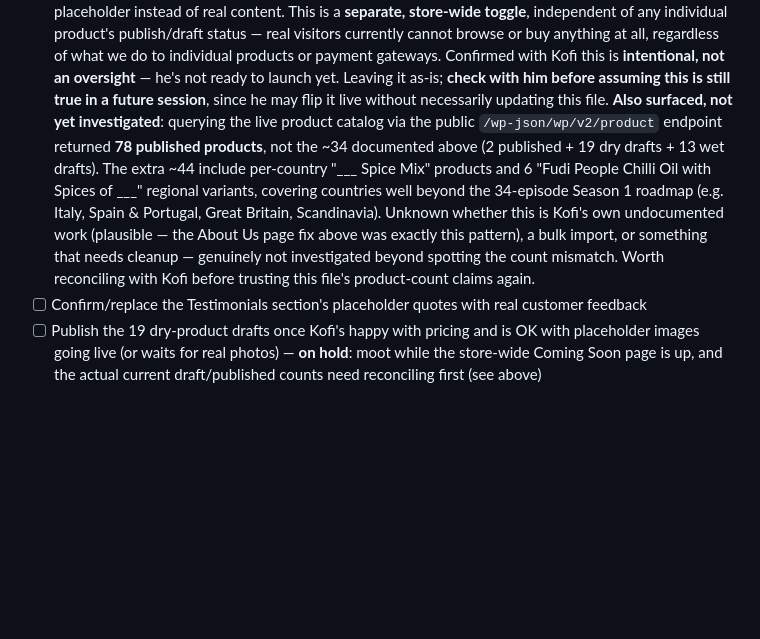
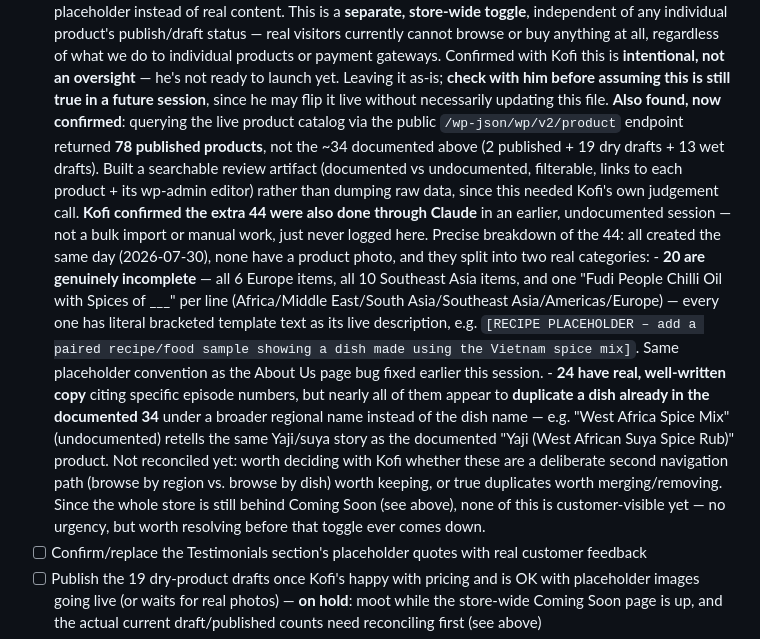
Before and after one commit to KGBONSE/SpicesOftheWorld, a Markdown page: spicesOftheWorld/docs/open-tasks.md, the part around the change. Rendered like a GitHub page; blank space fills up the shorter version.

Commit message:
Confirm the 44 undocumented products were built via Claude, detail split
Kofi confirmed the extra products found in the catalog audit were done
in an earlier, unlogged Claude session. Recorded the precise breakdown:
20 are genuinely incomplete placeholder scaffolding (Europe/Southeast
Asia lines + one Chilli Oil variant per line), 24 have real copy but
mostly duplicate a dish already in the documented 34 under a regional
name instead.

Co-Authored-By: Claude Sonnet 5 <noreply@anthropic.com>

```diff
--- a/spicesOftheWorld/docs/open-tasks.md
+++ b/spicesOftheWorld/docs/open-tasks.md
@@ -455,19 +455,37 @@ not just drafted-copy handoff docs.
       launch yet. Leaving it as-is; **check with him before assuming this
       is still true in a future session**, since he may flip it live
       without necessarily updating this file.
-      **Also surfaced, not yet investigated**: querying the live product
-      catalog via the public `/wp-json/wp/v2/product` endpoint returned
-      **78 published products**, not the ~34 documented above (2
-      published + 19 dry drafts + 13 wet drafts). The extra ~44 include
-      per-country "___ Spice Mix" products and 6 "Fudi People Chilli Oil
-      with Spices of ___" regional variants, covering countries well
-      beyond the 34-episode Season 1 roadmap (e.g. Italy, Spain &
-      Portugal, Great Britain, Scandinavia). Unknown whether this is
-      Kofi's own undocumented work (plausible — the About Us page fix
-      above was exactly this pattern), a bulk import, or something that
-      needs cleanup — genuinely not investigated beyond spotting the
-      count mismatch. Worth reconciling with Kofi before trusting this
-      file's product-count claims again.
+      **Also found, now confirmed**: querying the live product catalog via
+      the public `/wp-json/wp/v2/product` endpoint returned **78 published
+      products**, not the ~34 documented above (2 published + 19 dry
+      drafts + 13 wet drafts). Built a searchable review artifact
+      (documented vs undocumented, filterable, links to each product +
+      its wp-admin editor) rather than dumping raw data, since this needed
+      Kofi's own judgement call. **Kofi confirmed the extra 44 were also
+      done through Claude** in an earlier, undocumented session — not a
+      bulk import or manual work, just never logged here. Precise
+      breakdown of the 44: all created the same day (2026-07-30), none
+      have a product photo, and they split into two real categories:
+      - **20 are genuinely incomplete** — all 6 Europe items, all 10
+        Southeast Asia items, and one "Fudi People Chilli Oil with Spices
+        of ___" per line (Africa/Middle East/South Asia/Southeast
+        Asia/Americas/Europe) — every one has literal bracketed template
+        text as its live description, e.g. `[RECIPE PLACEHOLDER – add a
+        paired recipe/food sample showing a dish made using the Vietnam
+        spice mix]`. Same placeholder convention as the About Us page bug
+        fixed earlier this session.
+      - **24 have real, well-written copy** citing specific episode
+        numbers, but nearly all of them appear to **duplicate a dish
+        already in the documented 34** under a broader regional name
+        instead of the dish name — e.g. "West Africa Spice Mix"
+        (undocumented) retells the same Yaji/suya story as the documented
+        "Yaji (West African Suya Spice Rub)" product. Not reconciled yet:
+        worth deciding with Kofi whether these are a deliberate second
+        navigation path (browse by region vs. browse by dish) worth
+        keeping, or true duplicates worth merging/removing.
+      Since the whole store is still behind Coming Soon (see above), none
+      of this is customer-visible yet — no urgency, but worth resolving
+      before that toggle ever comes down.
 - [ ] Confirm/replace the Testimonials section's placeholder quotes with
       real customer feedback
 - [ ] Publish the 19 dry-product drafts once Kofi's happy with pricing and
```
